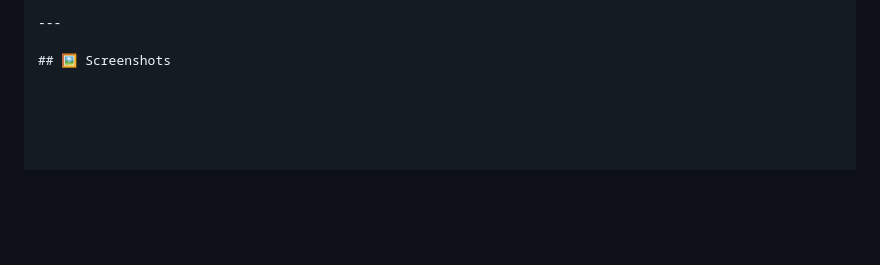
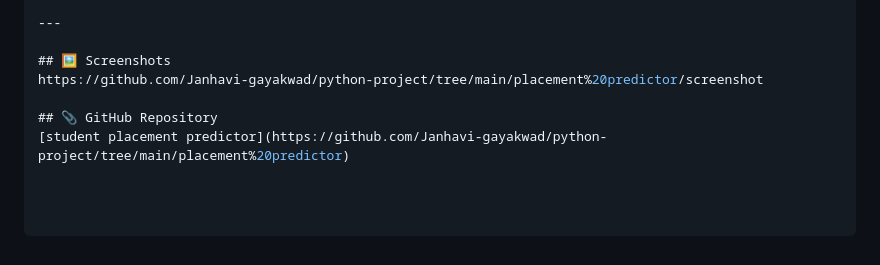
Before and after one commit to Janhavi-gayakwad/python-project, a Markdown page: README.md, the part around the change. Drawn GitHub-style; blank space fills up the shorter version.

Commit message:
Update README with screenshots and repository links
Added links to screenshots and GitHub repository.

```diff
--- a/README.md
+++ b/README.md
@@ -169,3 +169,7 @@ http://127.0.0.1:5000
 ---
 
 ## 🖼 Screenshots
+https://github.com/Janhavi-gayakwad/python-project/tree/main/placement%20predictor/screenshot
+
+## 📎 GitHub Repository
+[student placement predictor](https://github.com/Janhavi-gayakwad/python-project/tree/main/placement%20predictor)
```
